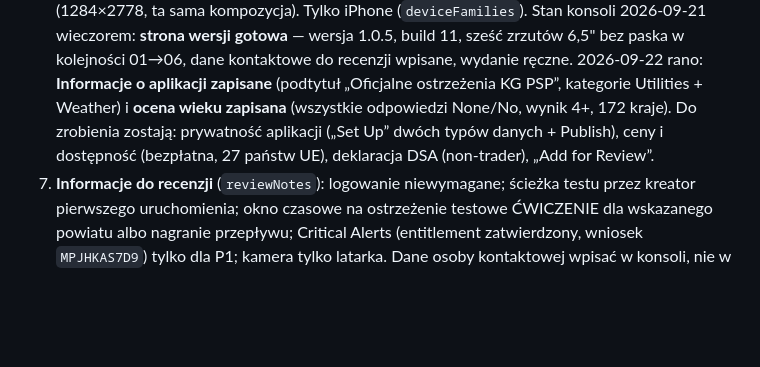
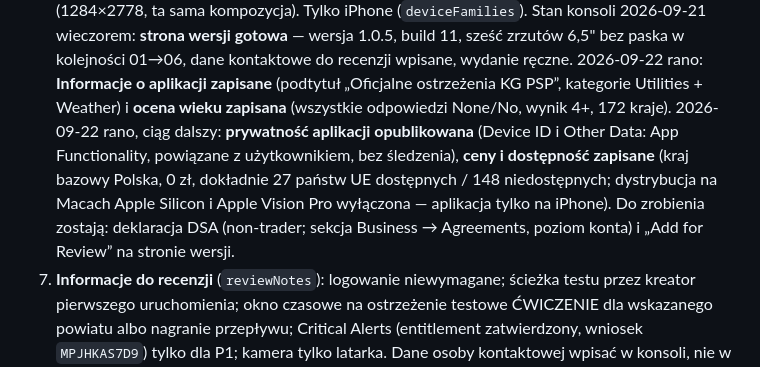
Before and after one commit to KGPSP/alarm-soia-public, a Markdown page: KONSOLE.md, the part around the change. GitHub-like rendering; blank space fills up the shorter version.

Commit message:
docs(konsole): App Store Connect — prywatność opublikowana, cena 0 zł i 27 państw UE zapisane
Stan 2026-09-22: App Privacy opublikowane (dwa typy danych, App Functionality, bez śledzenia),
cena bazowa Polska 0 zł, dostępność dokładnie 27 państw UE, Mac i Vision Pro wyłączone.
Zostają: deklaracja DSA na poziomie konta i wysyłka do recenzji.

Co-Authored-By: Claude Fable 5.1 <noreply@anthropic.com>

```diff
--- a/KONSOLE.md
+++ b/KONSOLE.md
@@ -82,8 +82,12 @@ Wpis aplikacji ALARM.SOIA już istnieje (ścieżka wewnętrzna od 1.0.3). Kolejn
    w kolejności 01→06, dane kontaktowe do recenzji wpisane, wydanie ręczne. 2026-09-22 rano:
    **Informacje o aplikacji zapisane** (podtytuł „Oficjalne ostrzeżenia KG PSP”, kategorie
    Utilities + Weather) i **ocena wieku zapisana** (wszystkie odpowiedzi None/No, wynik 4+,
-   172 kraje). Do zrobienia zostają: prywatność aplikacji („Set Up” dwóch typów danych + Publish),
-   ceny i dostępność (bezpłatna, 27 państw UE), deklaracja DSA (non-trader), „Add for Review”.
+   172 kraje). 2026-09-22 rano, ciąg dalszy: **prywatność aplikacji opublikowana** (Device ID
+   i Other Data: App Functionality, powiązane z użytkownikiem, bez śledzenia), **ceny i dostępność
+   zapisane** (kraj bazowy Polska, 0 zł, dokładnie 27 państw UE dostępnych / 148 niedostępnych;
+   dystrybucja na Macach Apple Silicon i Apple Vision Pro wyłączona — aplikacja tylko na iPhone).
+   Do zrobienia zostają: deklaracja DSA (non-trader; sekcja Business → Agreements, poziom konta)
+   i „Add for Review” na stronie wersji.
 7. **Informacje do recenzji** (`reviewNotes`): logowanie niewymagane; ścieżka testu przez kreator
    pierwszego uruchomienia; okno czasowe na ostrzeżenie testowe ĆWICZENIE dla wskazanego powiatu
    albo nagranie przepływu; Critical Alerts (entitlement zatwierdzony, wniosek `MPJHKAS7D9`) tylko
```
